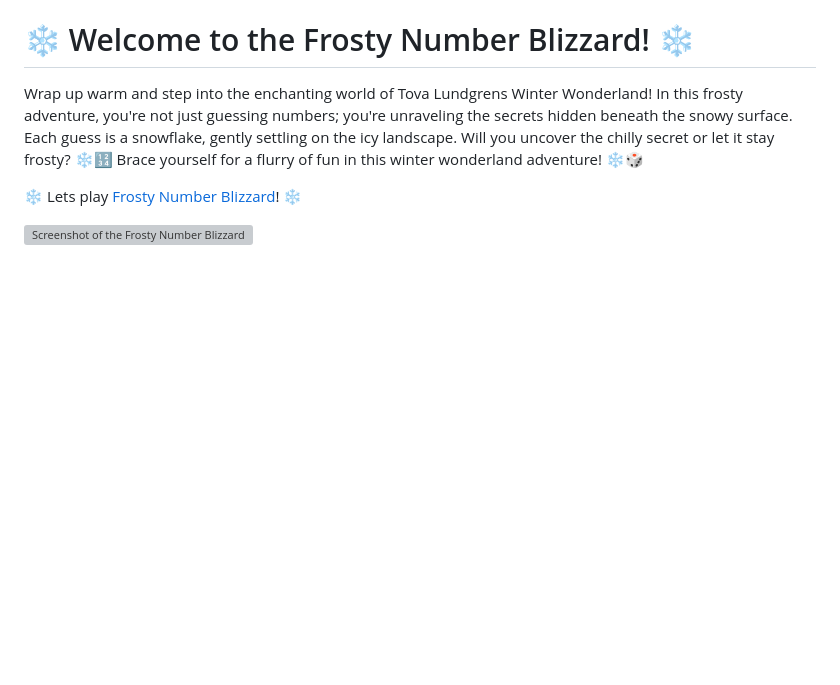
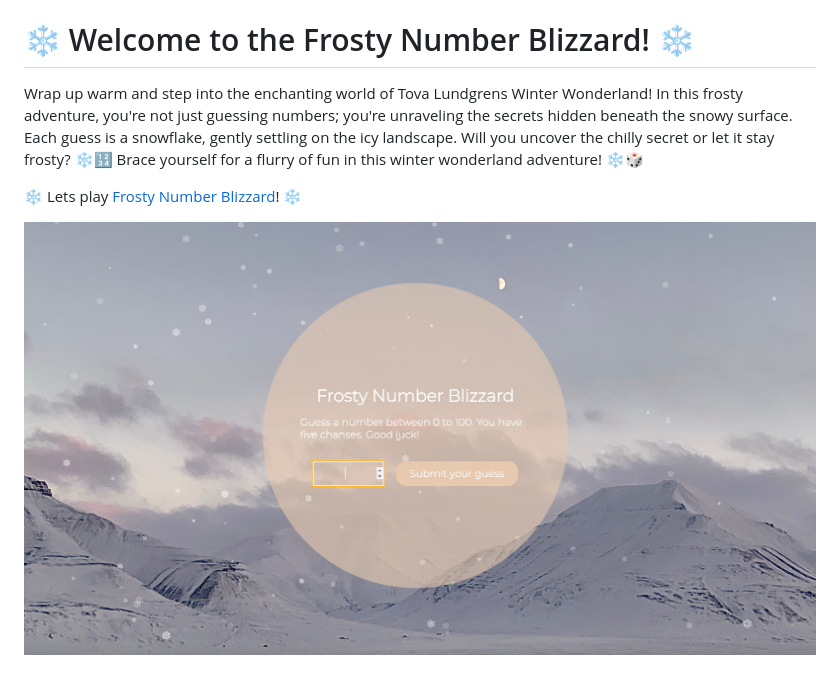
Before and after one commit to tovalundgren/JsCodeJam, a Markdown page: README.md, the part around the change. Drawn GitHub-style; pictures changed too: FrostyNumberBlizzardPage.jpg (added); blank space fills up the shorter version; grey boxes are pictures that could not be loaded.

Commit message:
changed size of FrostyNumberBlizzardPage.jpg

```diff
--- a/README.md
+++ b/README.md
@@ -3,4 +3,4 @@ Wrap up warm and step into the enchanting world of Tova Lundgrens Winter Wonderl
 
 ❄️ Lets play [Frosty Number Blizzard](https://tovalundgren.github.io/FrostyNumberBlizzard/)! ❄️
 
-![Screenshot of the Frosty Number Blizzard game page](FrostyNumberBlizzardPage.png)
+![Screenshot of the Frosty Number Blizzard game page](FrostyNumberBlizzardPage.jpg)
```
Also changed, not shown: 1 other file.
